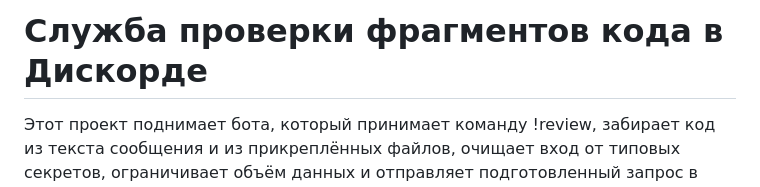
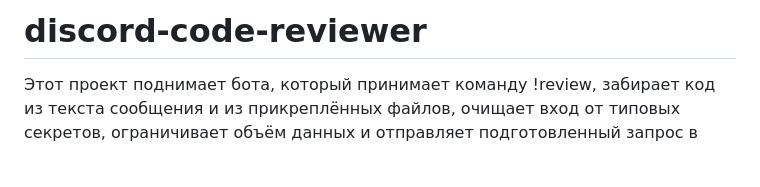
Before and after one commit to wh3r33/discord-code-reviewer, a Markdown page: README.md, the part around the change. Rendered like a GitHub page; blank space fills up the shorter version.

```diff
--- a/README.md
+++ b/README.md
@@ -1,4 +1,5 @@
- # Служба проверки фрагментов кода в Дискорде
+ # discord-code-reviewer
+
 
   Этот проект поднимает бота, который принимает команду !review, забирает код из текста сообщения и из прикреплённых файлов, очищает вход от типовых секретов, ограничивает
   объём данных и отправляет подготовленный запрос в Дипсик для инженерного разбора. Ответ возвращается обратно в канал как обычное сообщение, а если текст получился слишком
```
